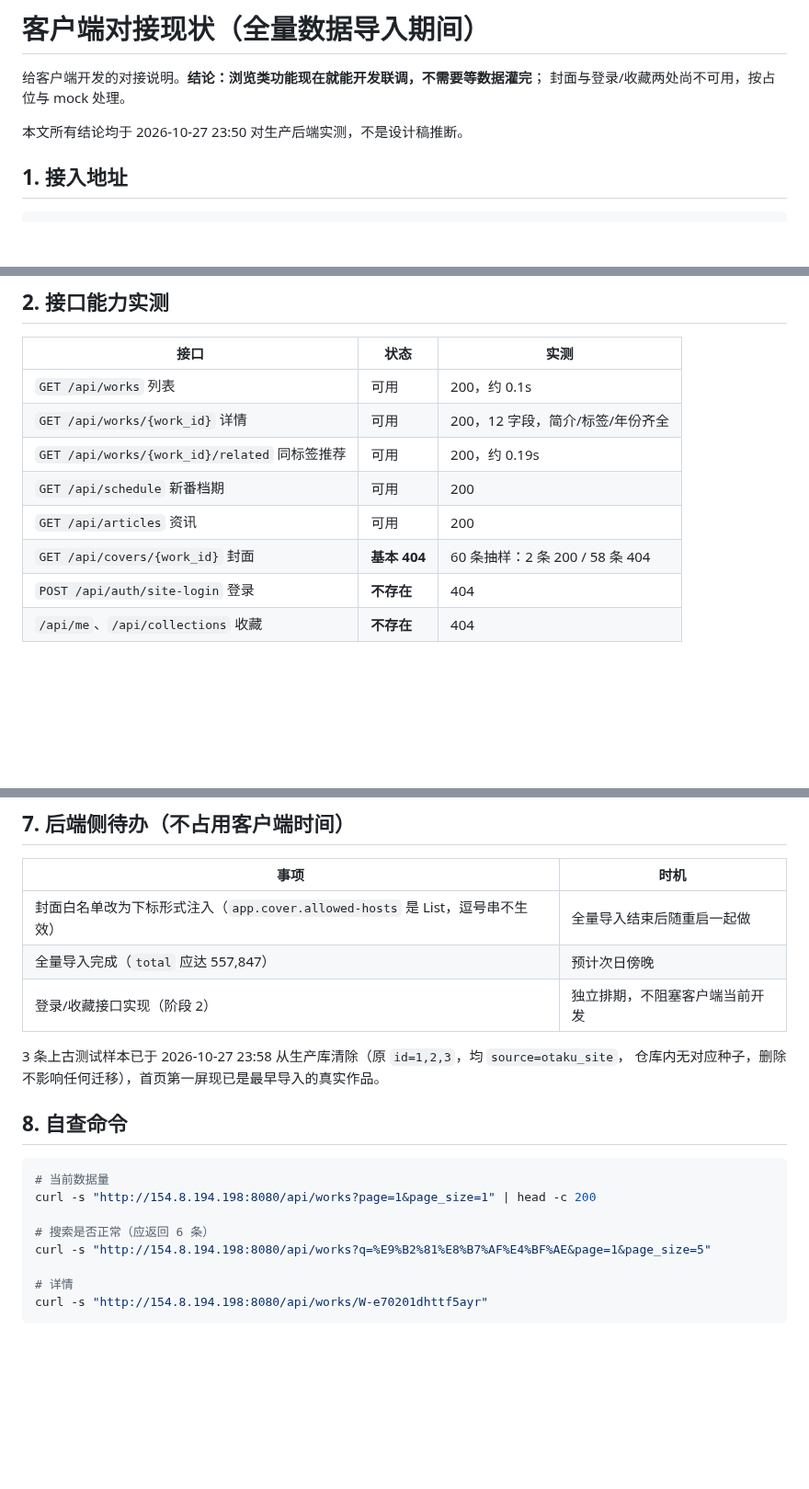
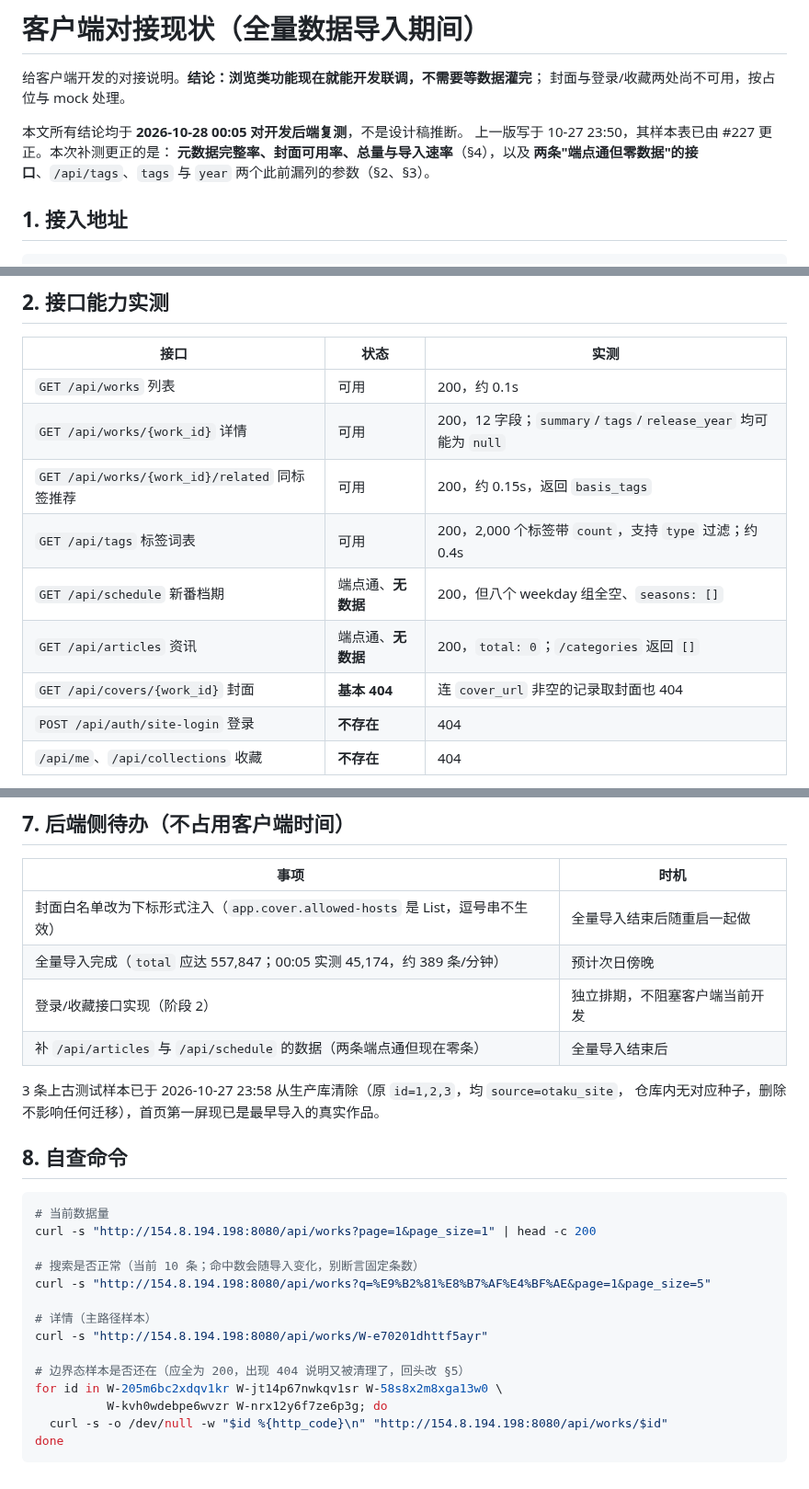
Before and after one commit to otaku-dev-team/otaku-data-platform, a Markdown page: docs/client-dev-handoff.md, 3 parts joined by grey strips. Shown at 92% size. Rendered like a GitHub page; blank space fills up the shorter version.

````diff
--- a/docs/client-dev-handoff.md
+++ b/docs/client-dev-handoff.md
@@ -3,7 +3,10 @@
 给客户端开发的对接说明。**结论：浏览类功能现在就能开发联调，不需要等数据灌完**；
 封面与登录/收藏两处尚不可用，按占位与 mock 处理。
 
-本文所有结论均于 2026-10-27 23:50 对生产后端实测，不是设计稿推断。
+本文所有结论均于 **2026-10-28 00:05 对开发后端复测**，不是设计稿推断。
+上一版写于 10-27 23:50，其样本表已由 #227 更正。本次补测更正的是：
+**元数据完整率、封面可用率、总量与导入速率**（§4），以及
+**两条"端点通但零数据"的接口**、`/api/tags`、`tags` 与 `year` 两个此前漏列的参数（§2、§3）。
 
 ## 1. 接入地址
 
@@ -21,11 +24,12 @@ Base URL: http://154.8.194.198:8080
 | 接口 | 状态 | 实测 |
 | --- | --- | --- |
 | `GET /api/works` 列表 | 可用 | 200，约 0.1s |
-| `GET /api/works/{work_id}` 详情 | 可用 | 200，12 字段，简介/标签/年份齐全 |
-| `GET /api/works/{work_id}/related` 同标签推荐 | 可用 | 200，约 0.19s |
-| `GET /api/schedule` 新番档期 | 可用 | 200 |
-| `GET /api/articles` 资讯 | 可用 | 200 |
-| `GET /api/covers/{work_id}` 封面 | **基本 404** | 60 条抽样：2 条 200 / 58 条 404 |
+| `GET /api/works/{work_id}` 详情 | 可用 | 200，12 字段；`summary`/`tags`/`release_year` 均可能为 `null` |
+| `GET /api/works/{work_id}/related` 同标签推荐 | 可用 | 200，约 0.15s，返回 `basis_tags` |
+| `GET /api/tags` 标签词表 | 可用 | 200，2,000 个标签带 `count`，支持 `type` 过滤；约 0.4s |
+| `GET /api/schedule` 新番档期 | 端点通、**无数据** | 200，但八个 weekday 组全空、`seasons: []` |
+| `GET /api/articles` 资讯 | 端点通、**无数据** | 200，`total: 0`；`/categories` 返回 `[]` |
+| `GET /api/covers/{work_id}` 封面 | **基本 404** | 连 `cover_url` 非空的记录取封面也 404 |
 | `POST /api/auth/site-login` 登录 | **不存在** | 404 |
 | `/api/me`、`/api/collections` 收藏 | **不存在** | 404 |
 
@@ -95,8 +116,9 @@ release_year 91%、**rating 34–36%**、封面当前约 2%。
 | 事项 | 时机 |
 | --- | --- |
 | 封面白名单改为下标形式注入（`app.cover.allowed-hosts` 是 List，逗号串不生效） | 全量导入结束后随重启一起做 |
-| 全量导入完成（`total` 应达 557,847） | 预计次日傍晚 |
+| 全量导入完成（`total` 应达 557,847；00:05 实测 45,174，约 389 条/分钟） | 预计次日傍晚 |
 | 登录/收藏接口实现（阶段 2） | 独立排期，不阻塞客户端当前开发 |
+| 补 `/api/articles` 与 `/api/schedule` 的数据（两条端点通但现在零条） | 全量导入结束后 |
 
 3 条上古测试样本已于 2026-10-27 23:58 从生产库清除（原 `id=1,2,3`，均 `source=otaku_site`，
 仓库内无对应种子，删除不影响任何迁移），首页第一屏现已是最早导入的真实作品。
@@ -107,9 +129,15 @@ release_year 91%、**rating 34–36%**、封面当前约 2%。
 # 当前数据量
 curl -s "http://154.8.194.198:8080/api/works?page=1&page_size=1" | head -c 200
 
-# 搜索是否正常（应返回 6 条）
+# 搜索是否正常（当前 10 条；命中数会随导入变化，别断言固定条数）
 curl -s "http://154.8.194.198:8080/api/works?q=%E9%B2%81%E8%B7%AF%E4%BF%AE&page=1&page_size=5"
 
-# 详情
+# 详情（主路径样本）
 curl -s "http://154.8.194.198:8080/api/works/W-e70201dhttf5ayr"
+
+# 边界态样本是否还在（应全为 200，出现 404 说明又被清理了，回头改 §5）
+for id in W-205m6bc2xdqv1kr W-jt14p67nwkqv1sr W-58s8x2m8xga13w0 \
+          W-kvh0wdebpe6wvzr W-nrx12y6f7ze6p3g; do
+  curl -s -o /dev/null -w "$id %{http_code}\n" "http://154.8.194.198:8080/api/works/$id"
+done
 ```
````
Also changed, not shown: other parts of docs/client-dev-handoff.md (+30 -13 lines).
